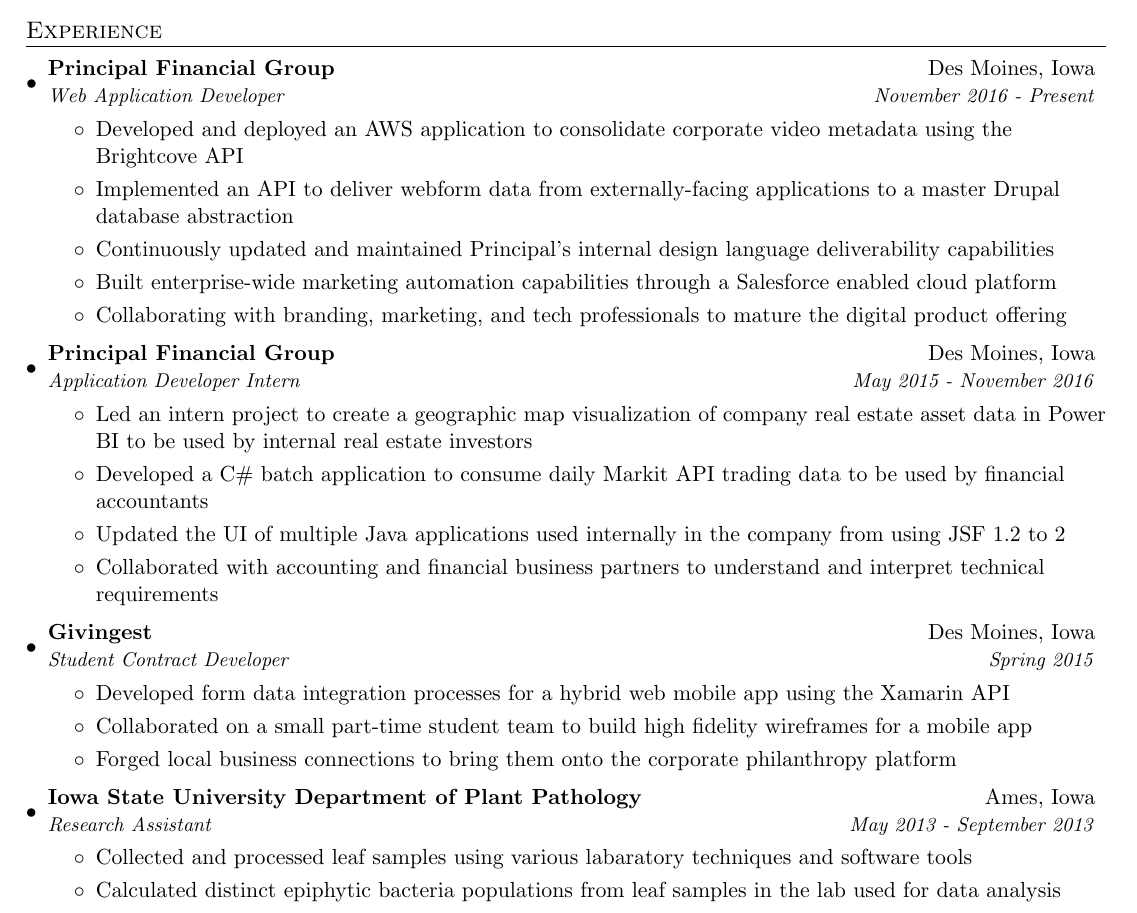
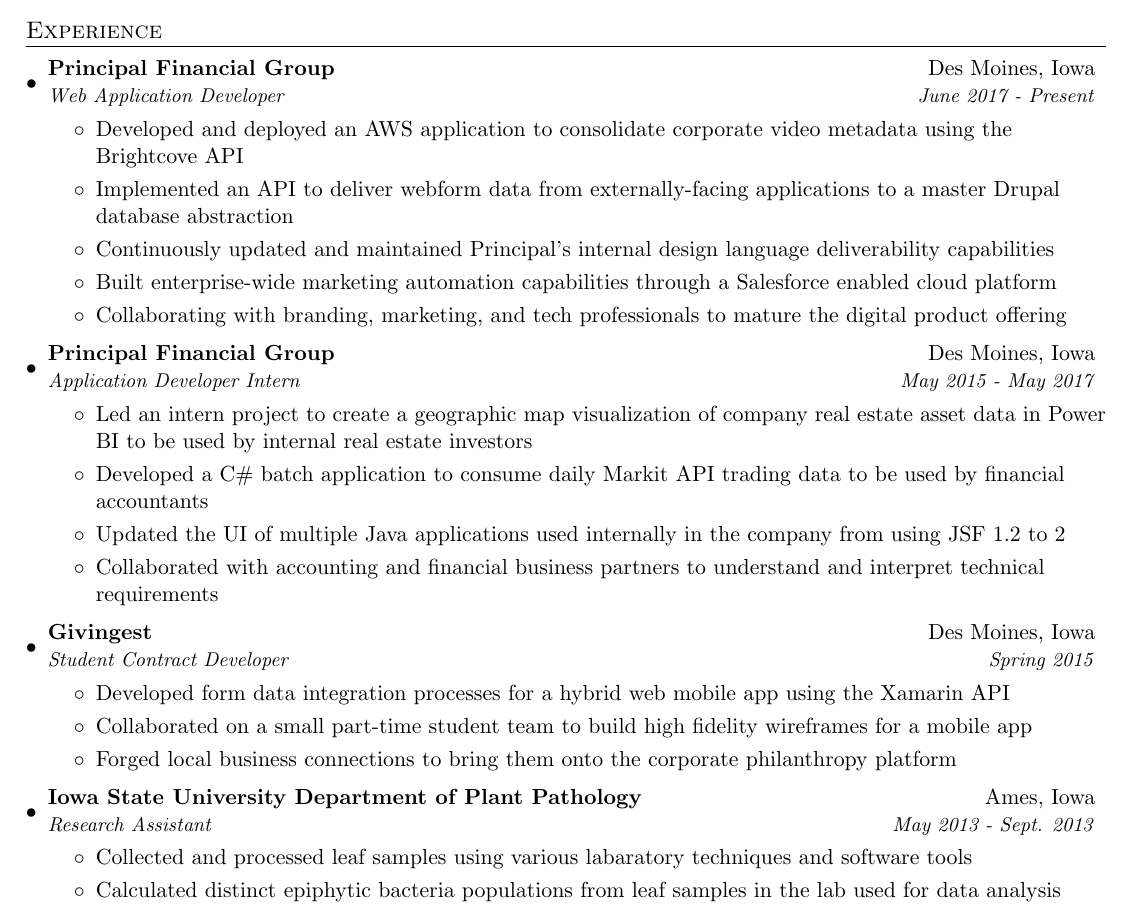
Before and after one commit to Demireon/Resume, a LaTeX CV (ali-demirci-resume.tex): part of the page, cut so that both start at the same text. Compiled offline with pdfLaTeX.

Commit message:
Making a change to the date formats

```diff
--- a/ali-demirci-resume.tex
+++ b/ali-demirci-resume.tex
@@ -94,7 +94,7 @@
 
     \resumeSubheading
       {Principal Financial Group}{Des Moines, Iowa}
-      {Web Application Developer}{November 2016 - Present}
+      {Web Application Developer}{June 2017 - Present}
       \resumeItemListStart
         \resumeItem{}
           {Developed and deployed an AWS application to consolidate corporate video metadata using the Brightcove API}
@@ -110,7 +110,7 @@
 
     \resumeSubheading
       {Principal Financial Group}{Des Moines, Iowa}
-      {Application Developer Intern}{May 2015 - November 2016}
+      {Application Developer Intern}{May 2015 - May 2017}
       \resumeItemListStart
         \resumeItem{}
           {Led an intern project to create a geographic map visualization of company real estate asset data in Power BI to be used by internal real estate investors}
@@ -136,7 +136,7 @@
 
     \resumeSubheading
       {Iowa State University Department of Plant Pathology}{Ames, Iowa}
-      {Research Assistant}{May 2013 - September 2013}
+      {Research Assistant}{May 2013 - Sept. 2013}
       \resumeItemListStart
         \resumeItem{}
           {Collected and processed leaf samples using various labaratory techniques and software tools}
```
Also changed, not shown: ali-demirci-resume.pdf.
